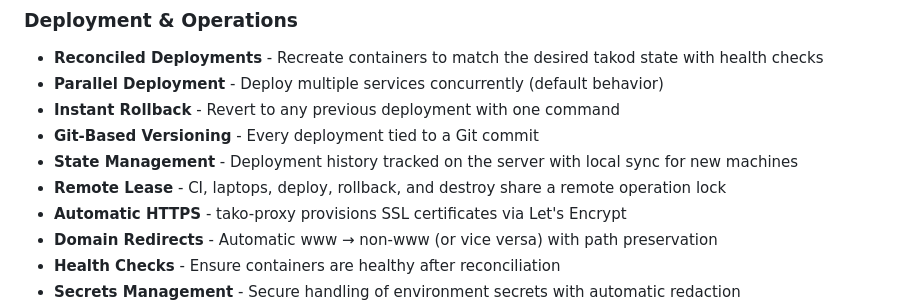
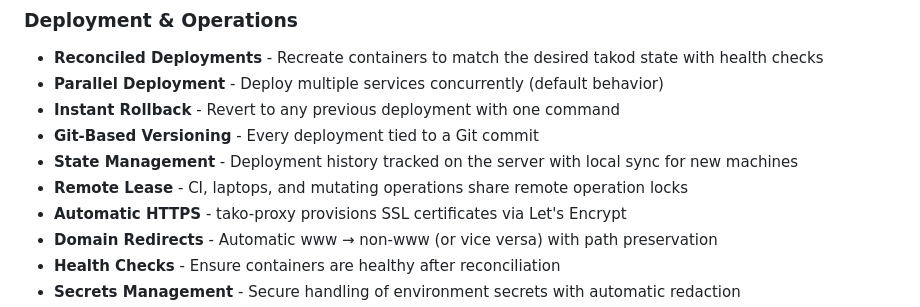
Before and after one commit to redentordev/tako-cli, a Markdown page: README.md, the part around the change. GitHub-like rendering.

Commit message:
Document lease coverage for mutating operations

```diff
--- a/README.md
+++ b/README.md
@@ -271,7 +271,7 @@ Your app is now live with automatic HTTPS at `https://my-app.YOUR-SERVER-IP.ssli
 - **Instant Rollback** - Revert to any previous deployment with one command
 - **Git-Based Versioning** - Every deployment tied to a Git commit
 - **State Management** - Deployment history tracked on the server with local sync for new machines
-- **Remote Lease** - CI, laptops, deploy, rollback, and destroy share a remote operation lock
+- **Remote Lease** - CI, laptops, and mutating operations share remote operation locks
 - **Automatic HTTPS** - tako-proxy provisions SSL certificates via Let's Encrypt
 - **Domain Redirects** - Automatic www → non-www (or vice versa) with path preservation
 - **Health Checks** - Ensure containers are healthy after reconciliation
```
Also changed, not shown: docs/MESH-E2E-CHECKLIST.md (+2 -2 lines), docs/ORCHESTRATION-MODEL.md (+9 -8 lines).
